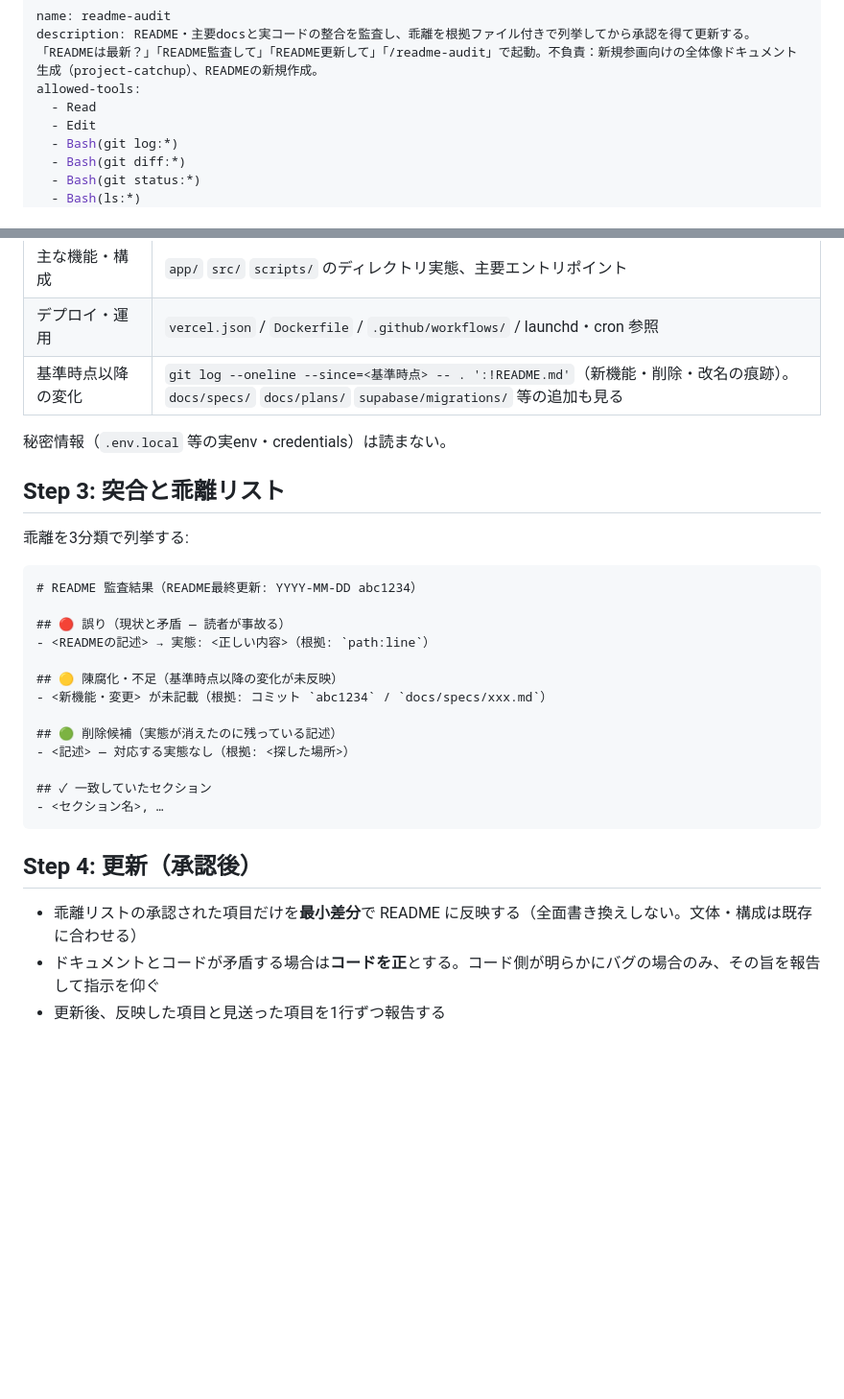
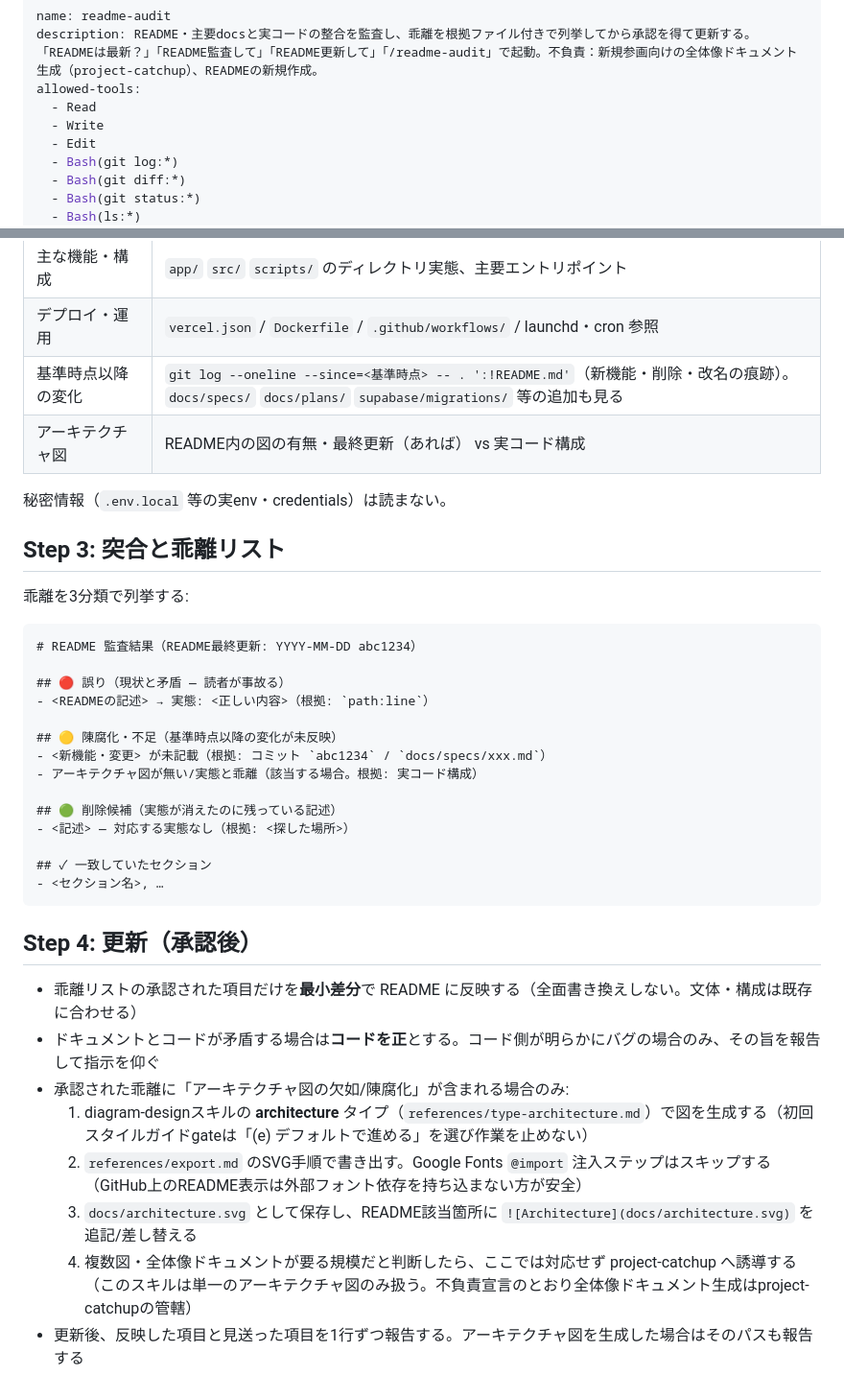
Before and after one commit to shoma-endo/custom-skills, a Markdown page: skills/readme-audit/SKILL.md, 2 parts joined by grey strips. Shown at 96% size. Rendered like a GitHub page; blank space fills up the shorter version.

```diff
--- a/skills/readme-audit/SKILL.md
+++ b/skills/readme-audit/SKILL.md
@@ -3,6 +3,7 @@ name: readme-audit
 description: README・主要docsと実コードの整合を監査し、乖離を根拠ファイル付きで列挙してから承認を得て更新する。「READMEは最新？」「README監査して」「README更新して」「/readme-audit」で起動。不負責：新規参画向けの全体像ドキュメント生成（project-catchup）、READMEの新規作成。
 allowed-tools:
   - Read
+  - Write
   - Edit
   - Bash(git log:*)
   - Bash(git diff:*)
@@ -42,6 +43,7 @@ READMEが言及しがちな実態ソースを読む（存在するものだけ
 | 主な機能・構成 | `app/` `src/` `scripts/` のディレクトリ実態、主要エントリポイント |
 | デプロイ・運用 | `vercel.json` / `Dockerfile` / `.github/workflows/` / launchd・cron 参照 |
 | 基準時点以降の変化 | `git log --oneline --since=<基準時点> -- . ':!README.md'`（新機能・削除・改名の痕跡）。`docs/specs/` `docs/plans/` `supabase/migrations/` 等の追加も見る |
+| アーキテクチャ図 | README内の図の有無・最終更新（あれば） vs 実コード構成 |
 
 秘密情報（`.env.local` 等の実env・credentials）は読まない。
 
@@ -57,6 +59,7 @@ READMEが言及しがちな実態ソースを読む（存在するものだけ
 
 ## 🟡 陳腐化・不足（基準時点以降の変化が未反映）
 - <新機能・変更> が未記載（根拠: コミット `abc1234` / `docs/specs/xxx.md`）
+- アーキテクチャ図が無い/実態と乖離（該当する場合。根拠: 実コード構成）
 
 ## 🟢 削除候補（実態が消えたのに残っている記述）
 - <記述> — 対応する実態なし（根拠: <探した場所>）
@@ -69,4 +72,9 @@ READMEが言及しがちな実態ソースを読む（存在するものだけ
 
 - 乖離リストの承認された項目だけを**最小差分**で README に反映する（全面書き換えしない。文体・構成は既存に合わせる）
 - ドキュメントとコードが矛盾する場合は**コードを正**とする。コード側が明らかにバグの場合のみ、その旨を報告して指示を仰ぐ
-- 更新後、反映した項目と見送った項目を1行ずつ報告する
+- 承認された乖離に「アーキテクチャ図の欠如/陳腐化」が含まれる場合のみ:
+  1. diagram-designスキルの **architecture** タイプ（`references/type-architecture.md`）で図を生成する（初回スタイルガイドgateは「(e) デフォルトで進める」を選び作業を止めない）
+  2. `references/export.md` のSVG手順で書き出す。Google Fonts `@import` 注入ステップはスキップする（GitHub上のREADME表示は外部フォント依存を持ち込まない方が安全）
+  3. `docs/architecture.svg` として保存し、README該当箇所に `![Architecture](docs/architecture.svg)` を追記/差し替える
+  4. 複数図・全体像ドキュメントが要る規模だと判断したら、ここでは対応せず project-catchup へ誘導する（このスキルは単一のアーキテクチャ図のみ扱う。不負責宣言のとおり全体像ドキュメント生成はproject-catchupの管轄）
+- 更新後、反映した項目と見送った項目を1行ずつ報告する。アーキテクチャ図を生成した場合はそのパスも報告する
```
Also changed, not shown: skills/estimate/SKILL.md (+11 -1 lines).
